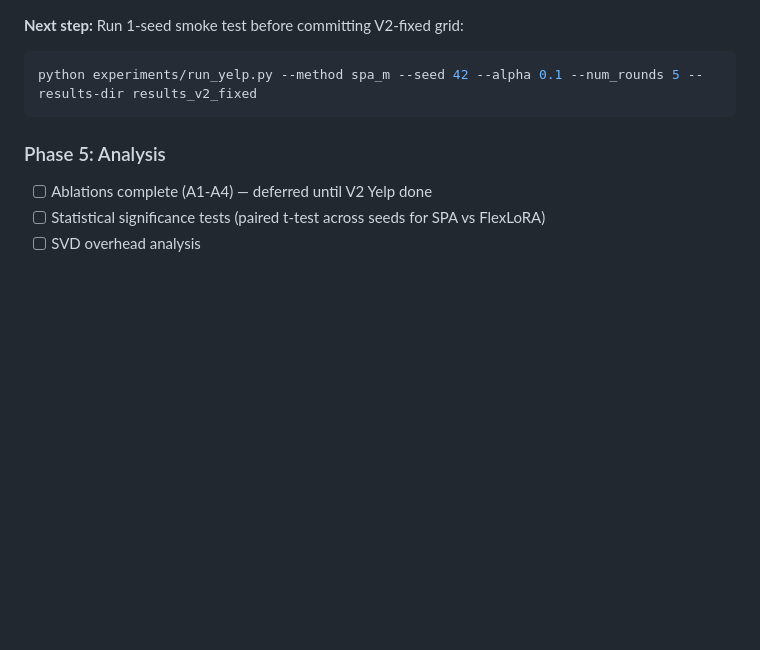
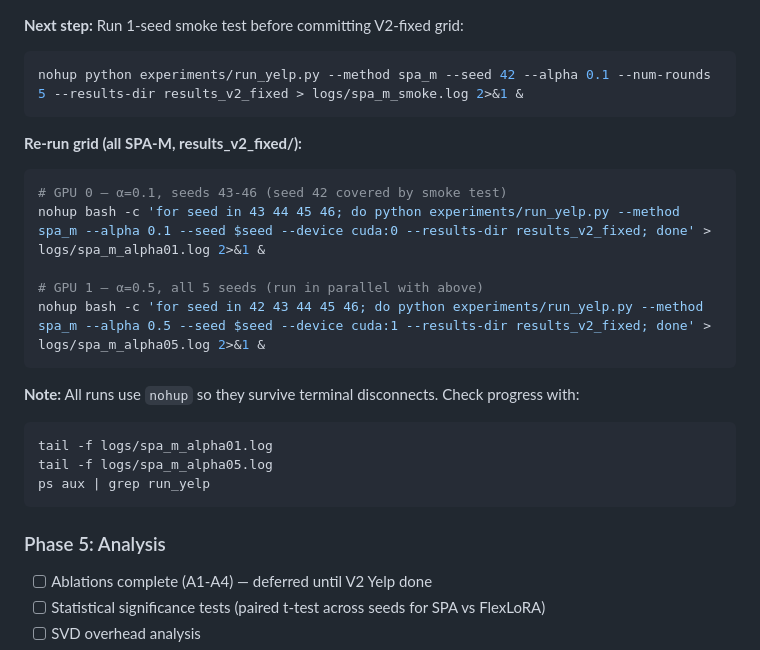
Before and after one commit to theoriginalsam/fed-llm-rework, a Markdown page: PLAN.md, the part around the change. Rendered like a GitHub page; blank space fills up the shorter version.

Commit message:
docs: add nohup run commands and re-run grid to PLAN.md
Co-Authored-By: Claude Sonnet 4.6 <noreply@anthropic.com>

````diff
--- a/PLAN.md
+++ b/PLAN.md
@@ -383,7 +383,23 @@ Accuracy in `spa_m_seed45_alpha01.json` oscillates ±20pp round-to-round
 
 **Next step:** Run 1-seed smoke test before committing V2-fixed grid:
 ```bash
-python experiments/run_yelp.py --method spa_m --seed 42 --alpha 0.1 --num_rounds 5 --results-dir results_v2_fixed
+nohup python experiments/run_yelp.py --method spa_m --seed 42 --alpha 0.1 --num-rounds 5 --results-dir results_v2_fixed > logs/spa_m_smoke.log 2>&1 &
+```
+
+**Re-run grid (all SPA-M, results_v2_fixed/):**
+```bash
+# GPU 0 — α=0.1, seeds 43-46 (seed 42 covered by smoke test)
+nohup bash -c 'for seed in 43 44 45 46; do python experiments/run_yelp.py --method spa_m --alpha 0.1 --seed $seed --device cuda:0 --results-dir results_v2_fixed; done' > logs/spa_m_alpha01.log 2>&1 &
+
+# GPU 1 — α=0.5, all 5 seeds (run in parallel with above)
+nohup bash -c 'for seed in 42 43 44 45 46; do python experiments/run_yelp.py --method spa_m --alpha 0.5 --seed $seed --device cuda:1 --results-dir results_v2_fixed; done' > logs/spa_m_alpha05.log 2>&1 &
+```
+
+**Note:** All runs use `nohup` so they survive terminal disconnects. Check progress with:
+```bash
+tail -f logs/spa_m_alpha01.log
+tail -f logs/spa_m_alpha05.log
+ps aux | grep run_yelp
 ```
 
 ### Phase 5: Analysis
````
